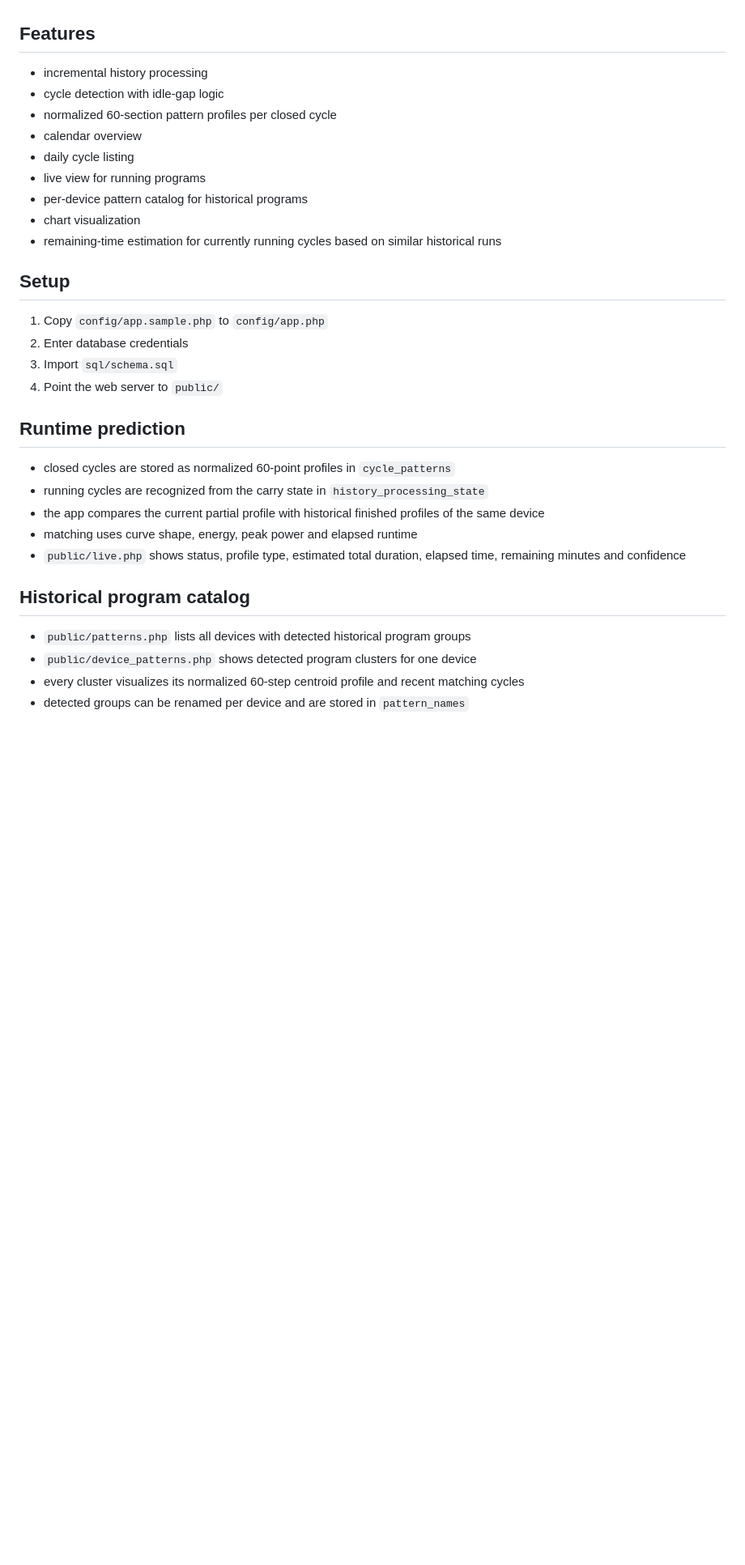
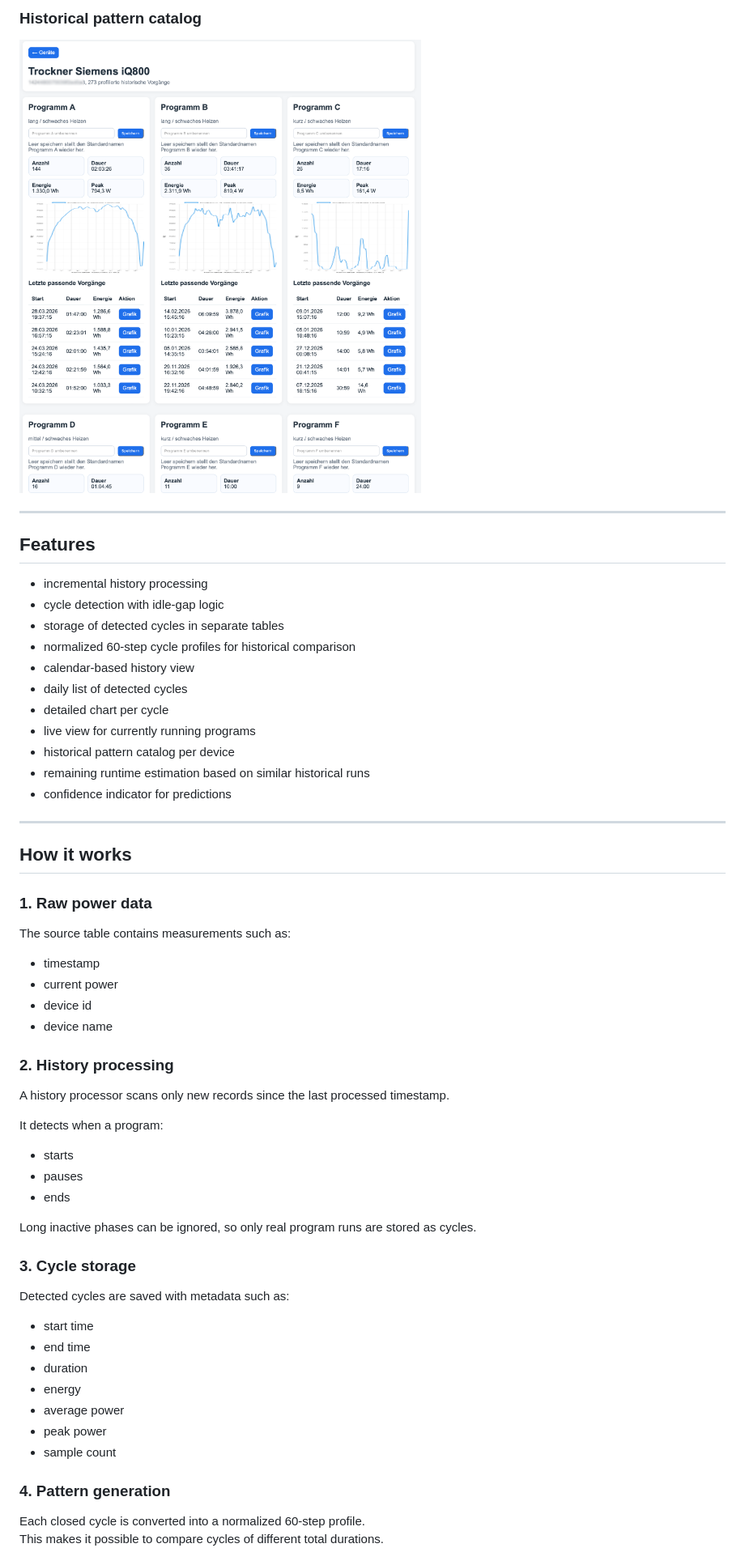
Before and after one commit to sth007/power-cycle-monitor, a Markdown page: README.md, the part around one of its changes. Shown at 81% size. Rendered like a GitHub page; pictures changed too: docs/images/pattern-catalog.png (added); blank space fills up the shorter version.

```diff
--- a/README.md
+++ b/README.md
@@ -11,30 +32,57 @@ PHP project for:
+### Historical pattern catalog
+![Pattern catalog](docs/images/pattern-catalog.png)
+
+---
 
 ## Features
+
 - incremental history processing
 - cycle detection with idle-gap logic
-- normalized 60-section pattern profiles per closed cycle
-- calendar overview
-- daily cycle listing
-- live view for running programs
-- per-device pattern catalog for historical programs
-- chart visualization
-- remaining-time estimation for currently running cycles based on similar historical runs
+- storage of detected cycles in separate tables
+- normalized 60-step cycle profiles for historical comparison
+- calendar-based history view
+- daily list of detected cycles
+- detailed chart per cycle
+- live view for currently running programs
+- historical pattern catalog per device
+- remaining runtime estimation based on similar historical runs
+- confidence indicator for predictions
 
-## Setup
-1. Copy `config/app.sample.php` to `config/app.php`
-2. Enter database credentials
-3. Import `sql/schema.sql`
-4. Point the web server to `public/`
+---
 
-## Runtime prediction
-- closed cycles are stored as normalized 60-point profiles in `cycle_patterns`
-- running cycles are recognized from the carry state in `history_processing_state`
-- the app compares the current partial profile with historical finished profiles of the same device
-- matching uses curve shape, energy, peak power and elapsed runtime
-- `public/live.php` shows status, profile type, estimated total duration, elapsed time, remaining minutes and confidence
+## How it works
 
-## Historical program catalog
-- `public/patterns.php` lists all devices with detected historical program groups
-- `public/device_patterns.php` shows detected program clusters for one device
-- every cluster visualizes its normalized 60-step centroid profile and recent matching cycles
-- detected groups can be renamed per device and are stored in `pattern_names`
+### 1. Raw power data
+The source table contains measurements such as:
+
+- timestamp
+- current power
+- device id
+- device name
+
+### 2. History processing
+A history processor scans only new records since the last processed timestamp.
+
+It detects when a program:
+
+- starts
+- pauses
+- ends
+
+Long inactive phases can be ignored, so only real program runs are stored as cycles.
+
+### 3. Cycle storage
+Detected cycles are saved with metadata such as:
+
+- start time
+- end time
+- duration
+- energy
+- average power
+- peak power
+- sample count
+
+### 4. Pattern generation
+Each closed cycle is converted into a normalized 60-step profile.
+This makes it possible to compare cycles of different total durations.
+
```
Also changed, not shown: other parts of README.md (+68 -8 lines), docs/images/calendar-overview.png (added), docs/images/cycle-detail.png (added), docs/images/day-view.png (added), docs/images/live-prediction.png (added).
